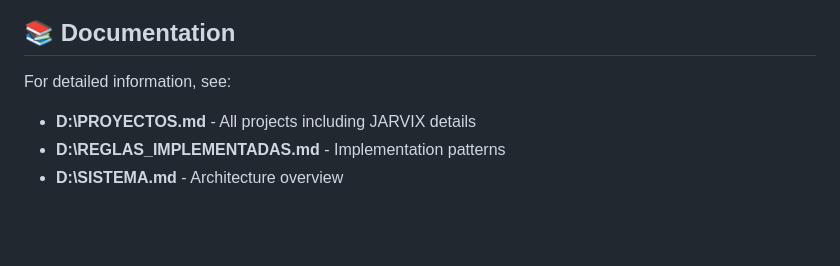
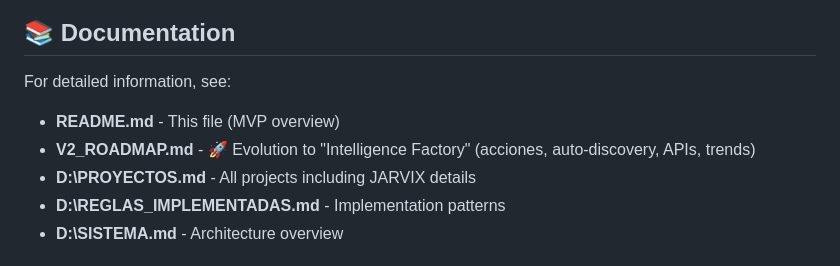
Before and after one commit to Rigohl/JARVIX-MULTISTACK, a Markdown page: README.md, the part around the change. Rendered like a GitHub page; blank space fills up the shorter version.

Commit message:
Add v2.0 roadmap: Intelligence Factory with 6 phases

```diff
--- a/README.md
+++ b/README.md
@@ -115,6 +115,8 @@ Output: data/scores/`<run_id>`.jsonl (all), data/top/`<run_id>`.json (top 10)
 ## 📚 Documentation
 
 For detailed information, see:
+- **README.md** - This file (MVP overview)
+- **V2_ROADMAP.md** - 🚀 Evolution to "Intelligence Factory" (acciones, auto-discovery, APIs, trends)
 - **D:\PROYECTOS.md** - All projects including JARVIX details
 - **D:\REGLAS_IMPLEMENTADAS.md** - Implementation patterns
 - **D:\SISTEMA.md** - Architecture overview
```
Also changed, not shown: V2_ROADMAP.md (added, +284 -0 lines).
